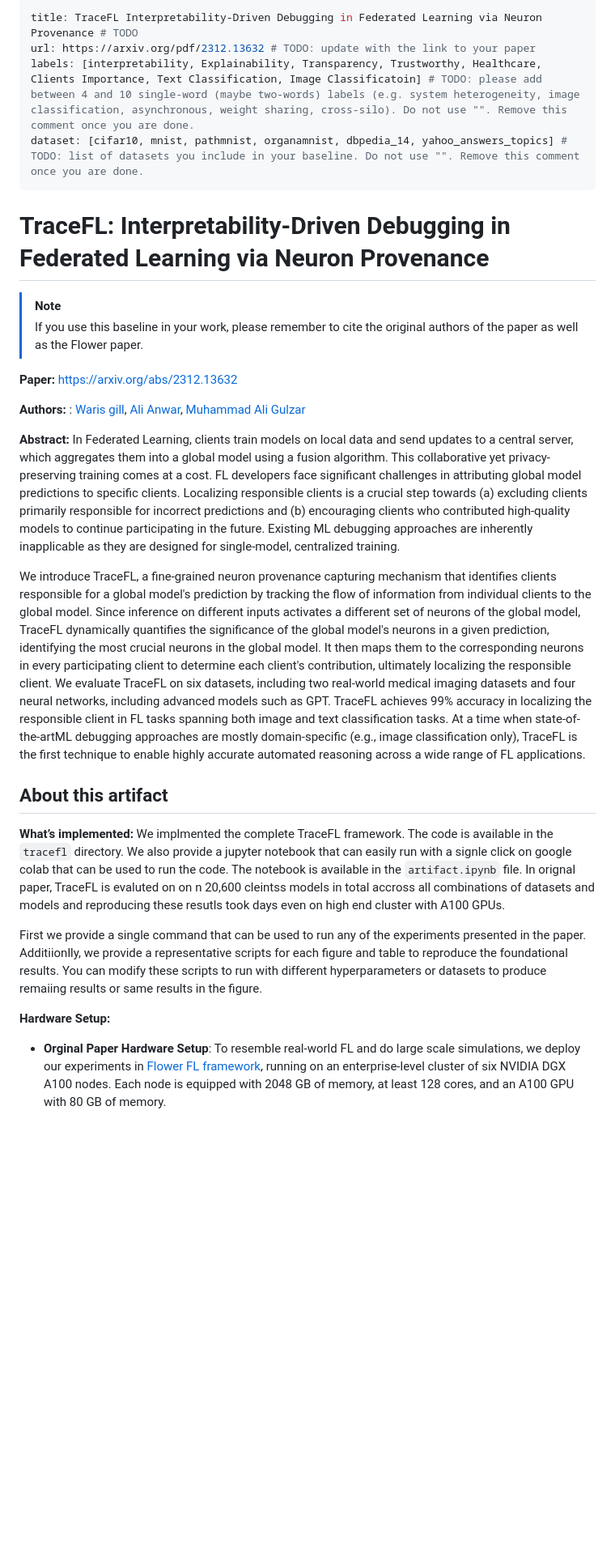
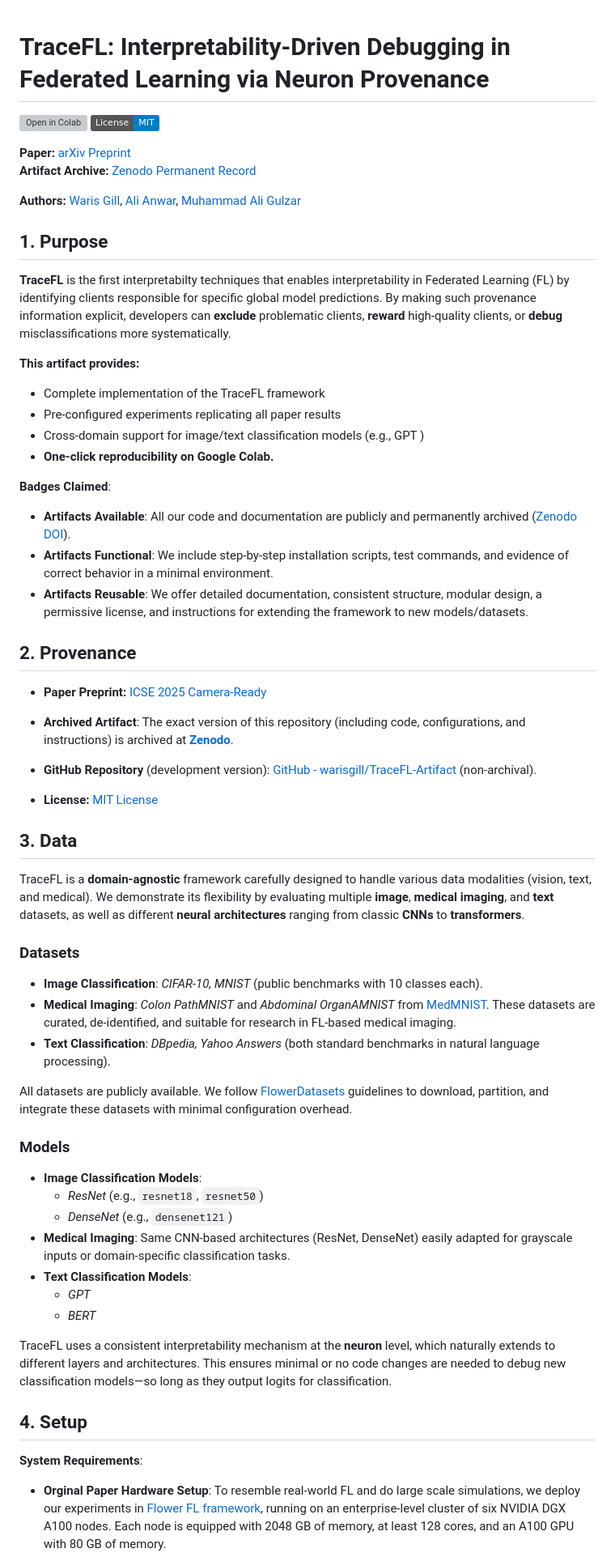
Before and after one commit to warisgill/TraceFL-Artifact, a Markdown page: README.md, the part around one of its changes. Shown at 81% size. Rendered like a GitHub page; badges without logos; blank space fills up the shorter version; grey boxes are pictures that could not be loaded.

```diff
--- a/README.md
+++ b/README.md
@@ -1,39 +1,71 @@
----
-title: TraceFL Interpretability-Driven Debugging in Federated Learning via Neuron Provenance # TODO
-url: https://arxiv.org/pdf/2312.13632 # TODO: update with the link to your paper
-labels: [interpretability, Explainability, Transparency, Trustworthy, Healthcare, Clients Importance, Text Classification, Image Classificatoin] # TODO: please add between 4 and 10 single-word (maybe two-words) labels (e.g. system heterogeneity, image classification, asynchronous, weight sharing, cross-silo). Do not use "". Remove this comment once you are done.
-dataset: [cifar10, mnist, pathmnist, organamnist, dbpedia_14, yahoo_answers_topics] # TODO: list of datasets you include in your baseline. Do not use "". Remove this comment once you are done.
----
-
 # TraceFL: Interpretability-Driven Debugging in Federated Learning via Neuron Provenance
 
-> [!NOTE]
-> If you use this baseline in your work, please remember to cite the original authors of the paper as well as the Flower paper.
+[![Open in Colab](https://colab.research.google.com/assets/colab-badge.svg)](https://colab.research.google.com/github/warisgill/TraceFL-Artifact/blob/main/artifact.ipynb)
+![License: MIT](https://img.shields.io/badge/License-MIT-blue.svg)
 
-**Paper:** https://arxiv.org/abs/2312.13632
+**Paper:** [arXiv Preprint](https://arxiv.org/abs/2312.13632)
+**Artifact Archive:** [Zenodo Permanent Record](https://zenodo.org/records/12345678)
 
-**Authors:** : [Waris gill](https://people.cs.vt.edu/waris/), [Ali Anwar](https://chalianwar.github.io/), [Muhammad Ali Gulzar](https://people.cs.vt.edu/~gulzar/)
+**Authors:** [Waris Gill](https://people.cs.vt.edu/waris/), [Ali Anwar](https://chalianwar.github.io/), [Muhammad Ali Gulzar](https://people.cs.vt.edu/~gulzar/)
 
-**Abstract:** In Federated Learning, clients train models on local data and send updates to a central server, which aggregates them into a global model using a fusion algorithm. This collaborative yet privacy-preserving training comes at a cost. FL developers face significant challenges in attributing global model predictions to specific clients. Localizing responsible clients is a crucial step towards (a) excluding clients primarily responsible for incorrect predictions and (b) encouraging clients who contributed high-quality models to continue participating in the future. Existing ML debugging approaches are inherently inapplicable as they are designed for single-model, centralized training.
+## 1. Purpose
+**TraceFL** is the first interpretabilty techniques that enables interpretability in Federated Learning (FL) by identifying clients responsible for specific global model predictions.  By making such provenance information explicit, developers can **exclude** problematic clients, **reward** high-quality clients, or **debug** misclassifications more systematically.
 
-We introduce TraceFL, a fine-grained neuron provenance capturing mechanism that identifies clients responsible for a global model's prediction by tracking the flow of information from individual clients to the global model. Since inference on different inputs activates a different set of neurons of the global model, TraceFL dynamically quantifies the significance of the global model's neurons in a given prediction, identifying the most crucial neurons in the global model. It then maps them to the corresponding neurons in every participating client to determine each client's contribution, ultimately localizing the responsible client. We evaluate TraceFL on six datasets, including two real-world medical imaging datasets and four neural networks, including advanced models such as GPT. TraceFL achieves 99% accuracy in localizing the responsible client in FL tasks spanning both image and text classification tasks. At a time when state-of-the-artML debugging approaches are mostly domain-specific (e.g., image classification only), TraceFL is the first technique to enable highly accurate automated reasoning across a wide range of FL applications.
+<!-- Add a figure here -->
+
+**This artifact provides:**
+
+-  Complete implementation of the TraceFL framework
+-  Pre-configured experiments replicating all paper results
+-  Cross-domain support for image/text classification models (e.g., GPT )
+- **One-click reproducibility on Google Colab.**
+<!-- add the colab icon above -->
 
 
-## About this artifact
-
-**What’s implemented:**  We implmented the complete TraceFL framework. The code is available in the `tracefl` directory. We also provide a jupyter notebook that can easily run with a signle click on google colab that can be used to run the code. The notebook is available in the `artifact.ipynb` file. In orignal paper, TraceFL is evaluted on on n 20,600 cleintss models in total accross all combinations of datasets and models and reproducing these resutls took days even on high end cluster with A100 GPUs.
-
-First we provide a single command that can be used to run any of the experiments presented in the paper. Additiionlly, we provide a representative scripts for each figure and table to reproduce the foundational results. You can modify these scripts to run with different hyperparameters or datasets to produce remaiing results or same results in the figure.
+**Badges Claimed**:
+- **Artifacts Available**: All our code and documentation are publicly and permanently archived ([Zenodo DOI](https://doi.org/xx.xxxx/zenodo.xxxxxx)).
+- **Artifacts Functional**: We include step-by-step installation scripts, test commands, and evidence of correct behavior in a minimal environment.
+- **Artifacts Reusable**: We offer detailed documentation, consistent structure, modular design, a permissive license, and instructions for extending the framework to new models/datasets.
 
 
 
-<!-- :warning: *_Concisely describe what experiment(s) (e.g. Figure 1, Table 2, etc) in the publication can be replicated by running the code. Please only use a few sentences. ”_* -->
+## 2. Provenance
+
+- **Paper Preprint:** [ICSE 2025 Camera-Ready](https://arxiv.org/pdf/2312.13632)
+
+- **Archived Artifact**: The exact version of this repository (including code, configurations, and instructions) is archived at **[Zenodo](https://doi.org/xx.xxxx/zenodo.xxxxxx)**.
+- **GitHub Repository** (development version): [GitHub - warisgill/TraceFL-Artifact](https://github.com/warisgill/TraceFL-Artifact) (non-archival).
+
+- **License:** [MIT License](LICENSE)
 
 
+## 3. Data
 
-<!-- :warning: *_List the datasets you used (if you used a medium to large dataset, >10GB please also include the sizes of the dataset). We highly recommend using [FlowerDatasets](https://flower.ai/docs/datasets/index.html) to download and partition your dataset. If you have other ways to download the data, you can also use `FlowerDatasets` to partiion it._* -->
+TraceFL is a **domain-agnostic** framework carefully designed to handle various data modalities (vision, text, and medical). We demonstrate its flexibility by evaluating multiple **image**, **medical imaging**, and **text** datasets, as well as different **neural architectures** ranging from classic **CNNs** to **transformers**.
 
-**Hardware Setup:**
+### Datasets
+   - **Image Classification**: *CIFAR-10, MNIST* (public benchmarks with 10 classes each).
+   - **Medical Imaging**: *Colon PathMNIST* and *Abdominal OrganAMNIST* from [MedMNIST](https://medmnist.com/). These datasets are curated, de-identified, and suitable for research in FL-based medical imaging.
+   - **Text Classification**: *DBpedia, Yahoo Answers* (both standard benchmarks in natural language processing).
+
+   All datasets are publicly available. We follow [FlowerDatasets](https://flower.ai/docs/datasets/index.html) guidelines to download, partition, and integrate these datasets with minimal configuration overhead.
+
+### Models
+   - **Image Classification Models**:
+     - *ResNet* (e.g., `resnet18`, `resnet50`)
+     - *DenseNet* (e.g., `densenet121`)
+   - **Medical Imaging**: Same CNN-based architectures (ResNet, DenseNet) easily adapted for grayscale inputs or domain-specific classification tasks.
+   - **Text Classification Models**:
+     - *GPT*
+     - *BERT*
+
+   TraceFL uses a consistent interpretability mechanism at the **neuron** level, which naturally extends to different layers and architectures. This ensures minimal or no code changes are needed to debug new classification models—so long as they output logits for classification.
+
+
+## 4. Setup
+
+
+**System Requirements**:
 - **Orginal Paper Hardware Setup**: To resemble real-world FL and do large scale simulations, we deploy our experiments in [Flower FL framework](https://flower.ai/), running on an enterprise-level cluster of six NVIDIA DGX A100 nodes. Each node is equipped with 2048 GB of memory, at least 128 cores, and an A100 GPU with 80 GB of memory.
 
 - **Artifact Hardware Setup**: We change the default configuration in `tracefl/conf/base.yaml` to run representative experiments on Google Colab even with only 2 cpu cores, 12 GB of System RAM and 15 GB of GPU RAM.
```
Also changed, not shown: other parts of README.md (+164 -110 lines), flwr-readme.md (deleted, +0 -127 lines).
